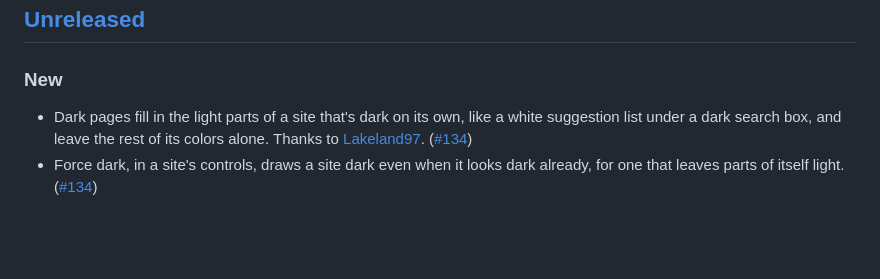
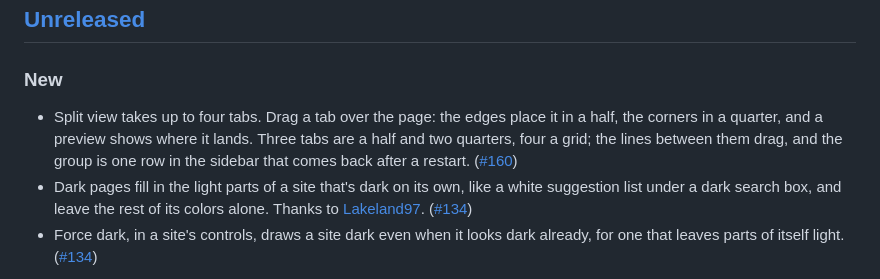
Before and after one commit to ZigaoWang/zigzag, a Markdown page: CHANGELOG.md, the part around the change. Drawn GitHub-style; blank space fills up the shorter version.

```diff
--- a/CHANGELOG.md
+++ b/CHANGELOG.md
@@ -6,6 +6,7 @@ Every release of Zigzag, newest first. The app shows the notes for the version y
 ## [Unreleased]
 
 ### New
+- Split view takes up to four tabs. Drag a tab over the page: the edges place it in a half, the corners in a quarter, and a preview shows where it lands. Three tabs are a half and two quarters, four a grid; the lines between them drag, and the group is one row in the sidebar that comes back after a restart. ([#160](https://github.com/ZigaoWang/zigzag/issues/160))
 - Dark pages fill in the light parts of a site that's dark on its own, like a white suggestion list under a dark search box, and leave the rest of its colors alone. Thanks to [Lakeland97](https://github.com/Lakeland97). ([#134](https://github.com/ZigaoWang/zigzag/issues/134))
 - Force dark, in a site's controls, draws a site dark even when it looks dark already, for one that leaves parts of itself light. ([#134](https://github.com/ZigaoWang/zigzag/issues/134))
 
```
Also changed, not shown: Zigzag/Design/DESIGN.md (+9 -1 lines).
